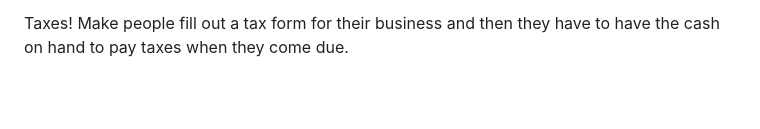
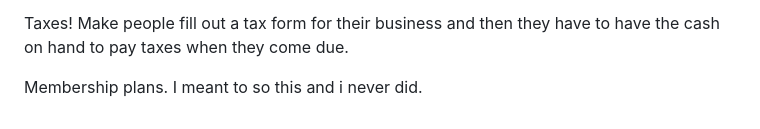
Before and after one commit to machinex7/edu-coaster, a Markdown page: reqs.md, the part around the change. Rendered like a GitHub page; blank space fills up the shorter version.

Commit message:
Add note on membership plans implementation
Added a note about implementing membership plans.

```diff
--- a/reqs.md
+++ b/reqs.md
@@ -120,3 +120,5 @@ The Bathroom expansion. prices, more mess from rides, mess from too many people
 Edu modes. Let teachers pick a focus and only enable features that help educate on that focus. Marketing. Inventory Management. Budgeting. Park Management. People Management.
 
 Taxes! Make people fill out a tax form for their business and then they have to have the cash on hand to pay taxes when they come due.
+
+Membership plans. I meant to so this and i never did.
```
